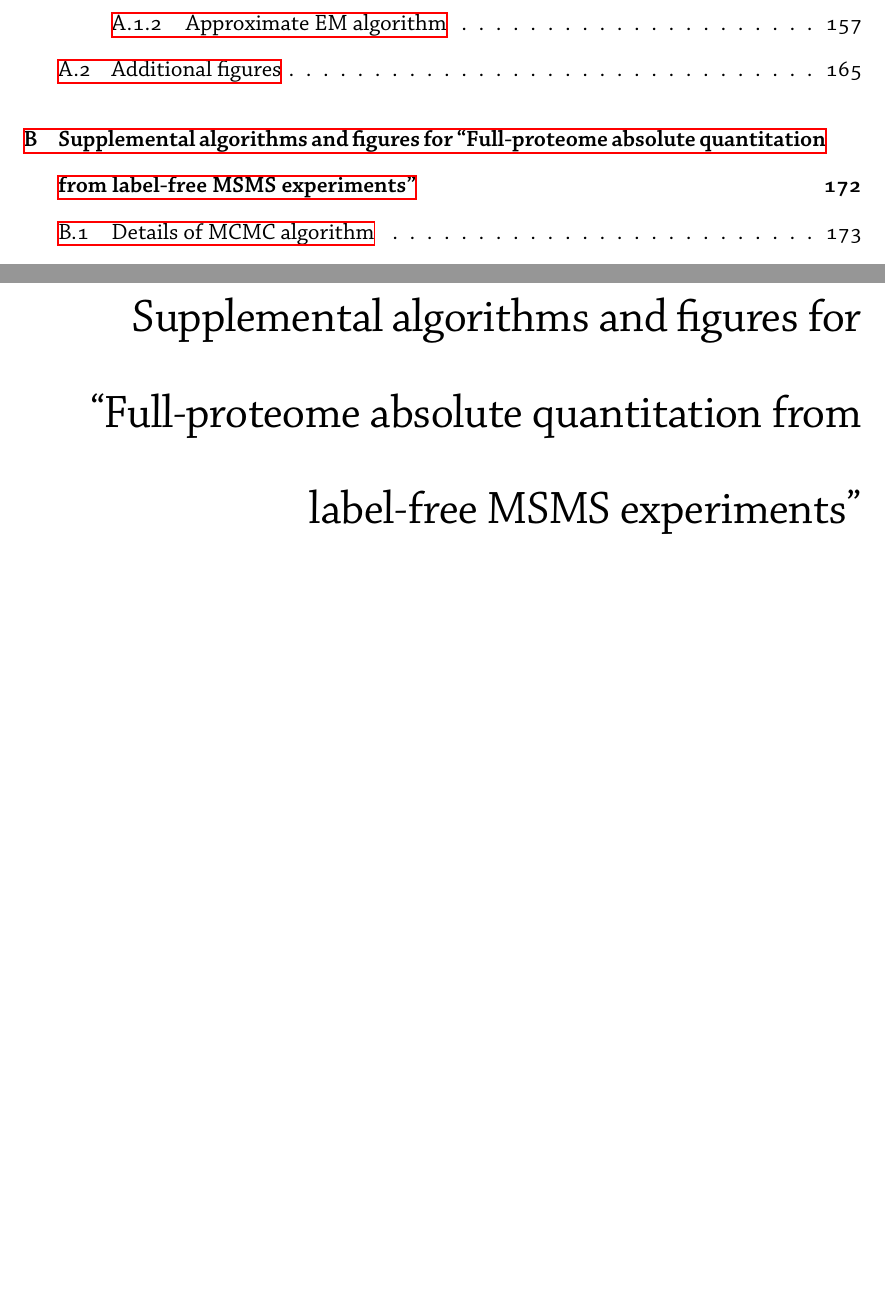
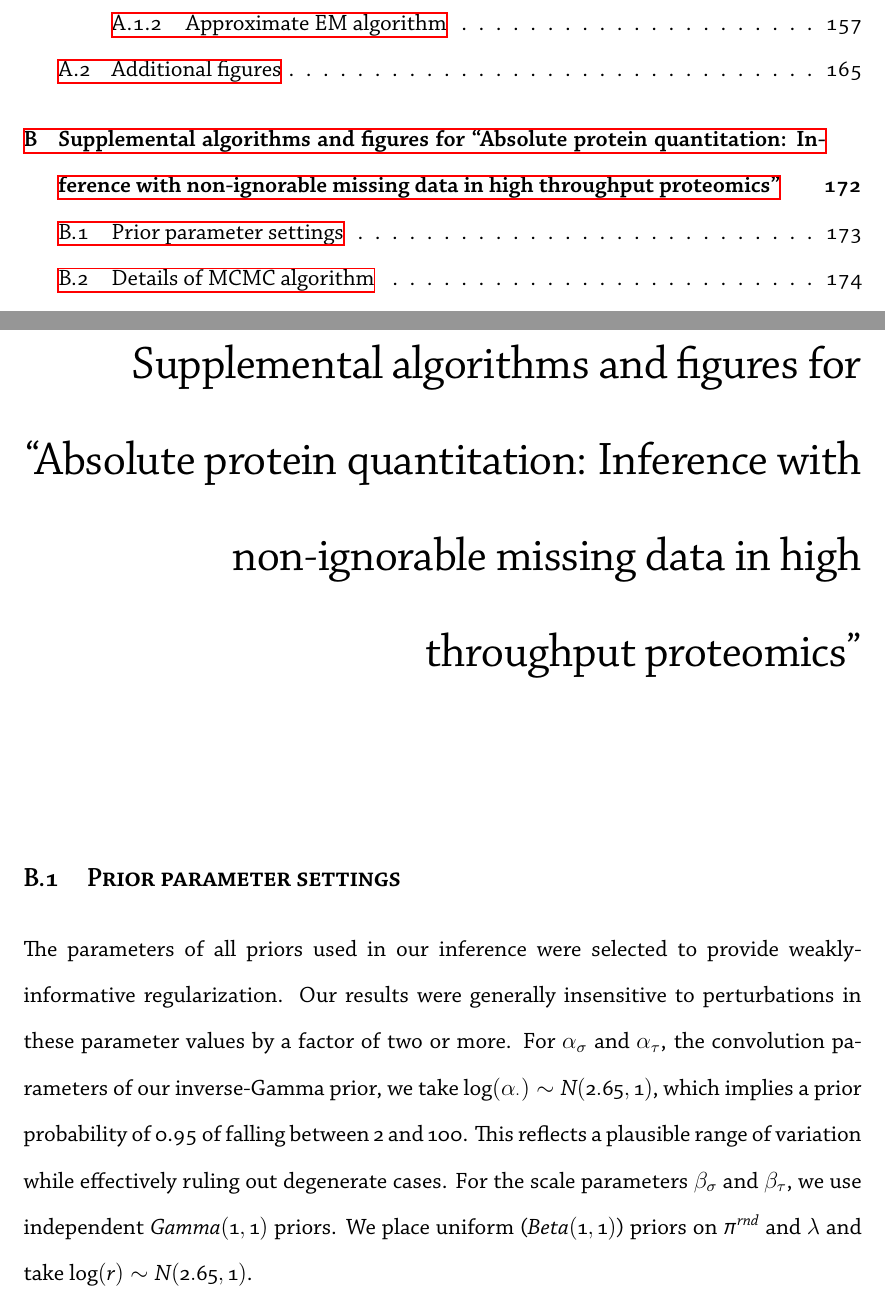
Before and after one commit to awblocker/HarvardDissertation, a LaTeX thesis (thesis.tex, which reads chapters/appendix-proteomics.tex): two parts of pages 8 and 185 of 214 before the commit and two parts of pages 8 and 185 of 215 after it, joined at a grey line, cut so that both start at the same text, the shorter picture padded with empty space. The pictures show the PDF file thesis.pdf that the author committed with the source.

Commit message:
Update proteomics priors. Update appendix title.

```diff
--- a/chapters/appendix-proteomics.tex
+++ b/chapters/appendix-proteomics.tex
@@ -8,9 +8,17 @@
 %\qauthor{Quoteauthor Lastname}
 %\end{savequote}
 
-\chapter{Supplemental algorithms and figures for ``Full-proteome absolute quantitation from label-free MSMS experiments''}
+\chapter{Supplemental algorithms and figures for ``Absolute protein quantitation: Inference with non-ignorable missing data in high throughput proteomics''}
 \label{ch:supp:proteomics}
 
+\section{Prior parameter settings}
+
+The parameters of all priors used in our inference were selected to provide weakly-informative regularization.
+Our results were generally insensitive to perturbations in these parameter values by a factor of two or more.
+For $\alpha_\sigma$ and $\alpha_\tau$, the convolution parameters of our inverse-Gamma prior, we take $\log(\alpha_{\cdot}) \sim N(2.65, 1)$, which implies a prior probability of 0.95 of falling between $2$ and $100$.
+This reflects a plausible range of variation while effectively ruling out degenerate cases.
+For the scale parameters $\beta_\sigma$ and $\beta_\tau$, we use independent $Gamma(1, 1)$ priors.
+We place uniform ($Beta(1,1)$) priors on $\pi^{rnd}$ and $\lambda$ and take $\log(r) \sim N(2.65, 1)$.
 
 \section{Details of MCMC algorithm}
 \label{supp:proteomics:sec:mcmcDetails}
```
Also changed, not shown: chapters/chapter-proteomics.tex (+3 -3 lines), thesis.pdf.
